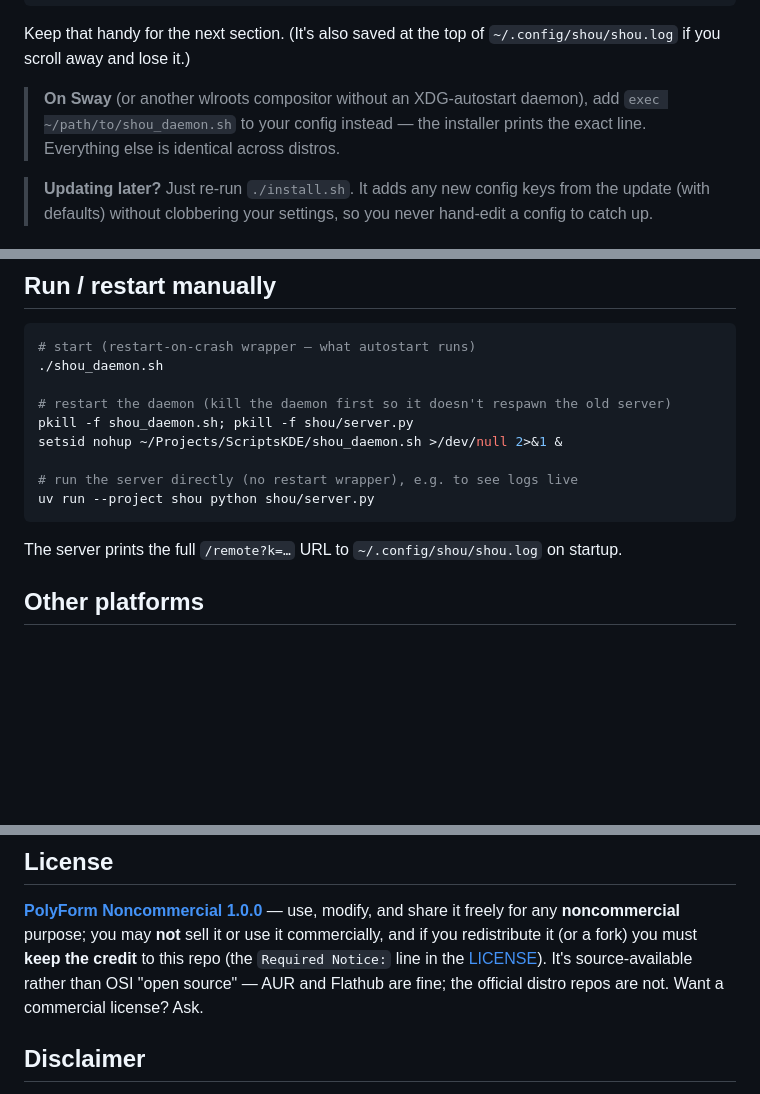
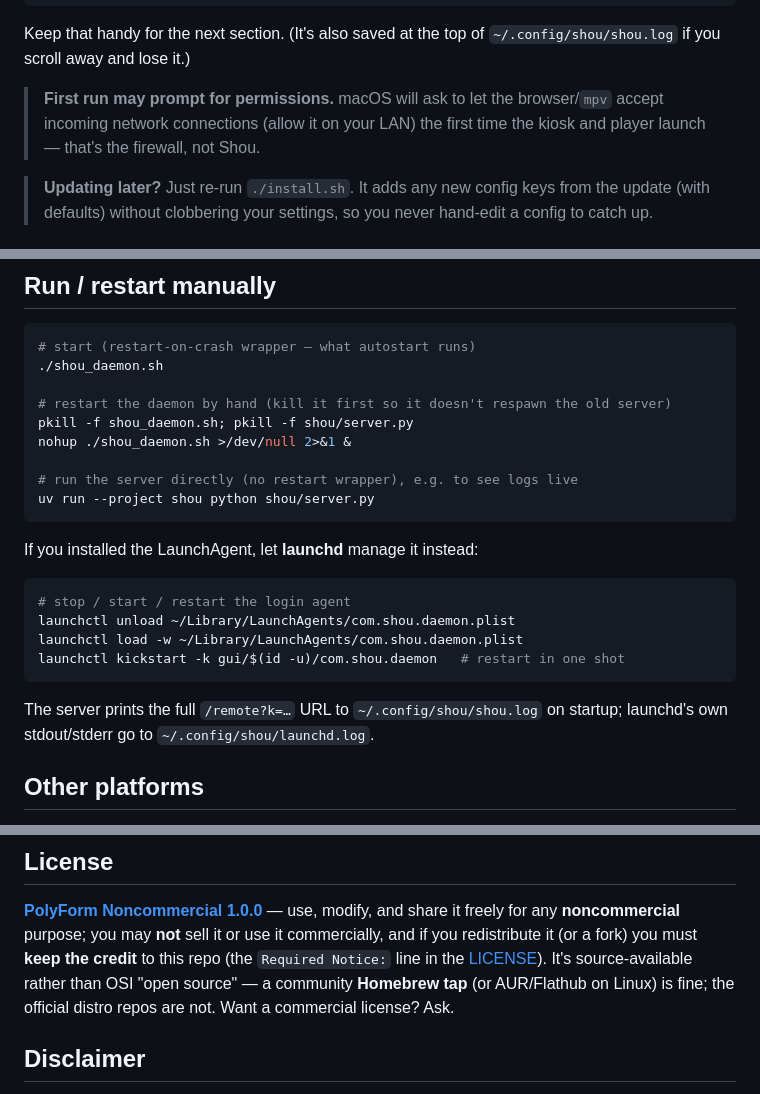
Before and after one commit to Shio-T0/Shou, a Markdown page: README.md, 3 parts joined by grey strips. GitHub-like rendering; blank space fills up the shorter version.

````diff
--- a/README.md
+++ b/README.md
@@ -234,9 +240,9 @@ http://<hostname>.local:4100/remote?k=<your-private-token>
 Keep that handy for the next section. (It's also saved at the top of
 `~/.config/shou/shou.log` if you scroll away and lose it.)
 
-> **On Sway** (or another wlroots compositor without an XDG-autostart daemon), add
-> `exec ~/path/to/shou_daemon.sh` to your config instead — the installer prints the exact
-> line. Everything else is identical across distros.
+> **First run may prompt for permissions.** macOS will ask to let the browser/`mpv` accept
+> incoming network connections (allow it on your LAN) the first time the kiosk and player
+> launch — that's the firewall, not Shou.
 
 > **Updating later?** Just re-run `./install.sh`. It adds any new config keys from the
 > update (with defaults) without clobbering your settings, so you never hand-edit a config
@@ -477,15 +510,25 @@ needed; from any other host append `?k=<REMOTE_TOKEN>`.
 # start (restart-on-crash wrapper — what autostart runs)
 ./shou_daemon.sh
 
-# restart the daemon (kill the daemon first so it doesn't respawn the old server)
+# restart the daemon by hand (kill it first so it doesn't respawn the old server)
 pkill -f shou_daemon.sh; pkill -f shou/server.py
-setsid nohup ~/Projects/ScriptsKDE/shou_daemon.sh >/dev/null 2>&1 &
+nohup ./shou_daemon.sh >/dev/null 2>&1 &
 
 # run the server directly (no restart wrapper), e.g. to see logs live
 uv run --project shou python shou/server.py
 ```
 
-The server prints the full `/remote?k=…` URL to `~/.config/shou/shou.log` on startup.
+If you installed the LaunchAgent, let **launchd** manage it instead:
+
+```bash
+# stop / start / restart the login agent
+launchctl unload ~/Library/LaunchAgents/com.shou.daemon.plist
+launchctl load -w ~/Library/LaunchAgents/com.shou.daemon.plist
+launchctl kickstart -k gui/$(id -u)/com.shou.daemon   # restart in one shot
+```
+
+The server prints the full `/remote?k=…` URL to `~/.config/shou/shou.log` on startup;
+launchd's own stdout/stderr go to `~/.config/shou/launchd.log`.
 
 ## Other platforms
 
@@ -514,8 +557,9 @@ elsewhere) and prints how to remove those by hand if you want to.
 **[PolyForm Noncommercial 1.0.0](LICENSE.md)** — use, modify, and share it freely for any
 **noncommercial** purpose; you may **not** sell it or use it commercially, and if you
 redistribute it (or a fork) you must **keep the credit** to this repo (the `Required Notice:`
-line in the [LICENSE](LICENSE.md)). It's source-available rather than OSI "open source" — AUR
-and Flathub are fine; the official distro repos are not. Want a commercial license? Ask.
+line in the [LICENSE](LICENSE.md)). It's source-available rather than OSI "open source" — a
+community **Homebrew tap** (or AUR/Flathub on Linux) is fine; the official distro repos are
+not. Want a commercial license? Ask.
 
 ## Disclaimer
 
````
Also changed, not shown: other parts of README.md (+93 -60 lines), android/README.md (+5 -2 lines).
